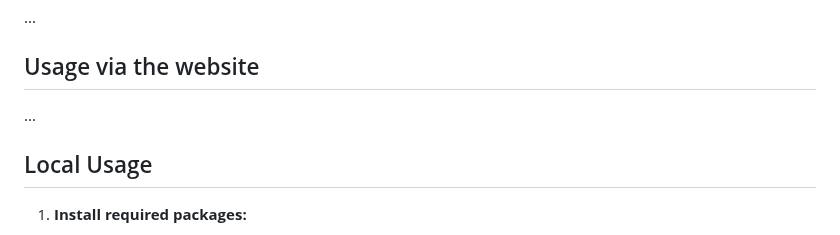
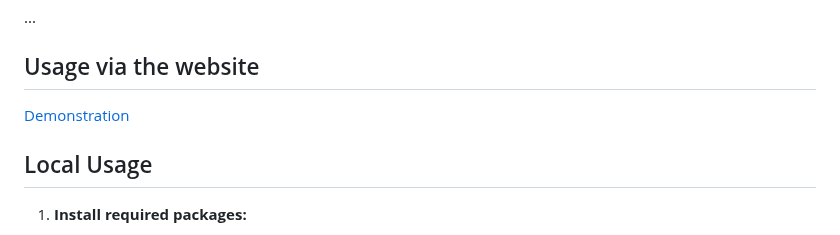
Before and after one commit to Vovu4o/QuEZ, a Markdown page: README.md, the part around the change. Drawn GitHub-style.

```diff
--- a/README.md
+++ b/README.md
@@ -35,7 +35,7 @@ Raw data from **survey** results are often redundant and include many synonyms,
 ...
 
 ## Usage via the website
-...
+[Demonstration]()
 
 ## Local Usage
 
```
